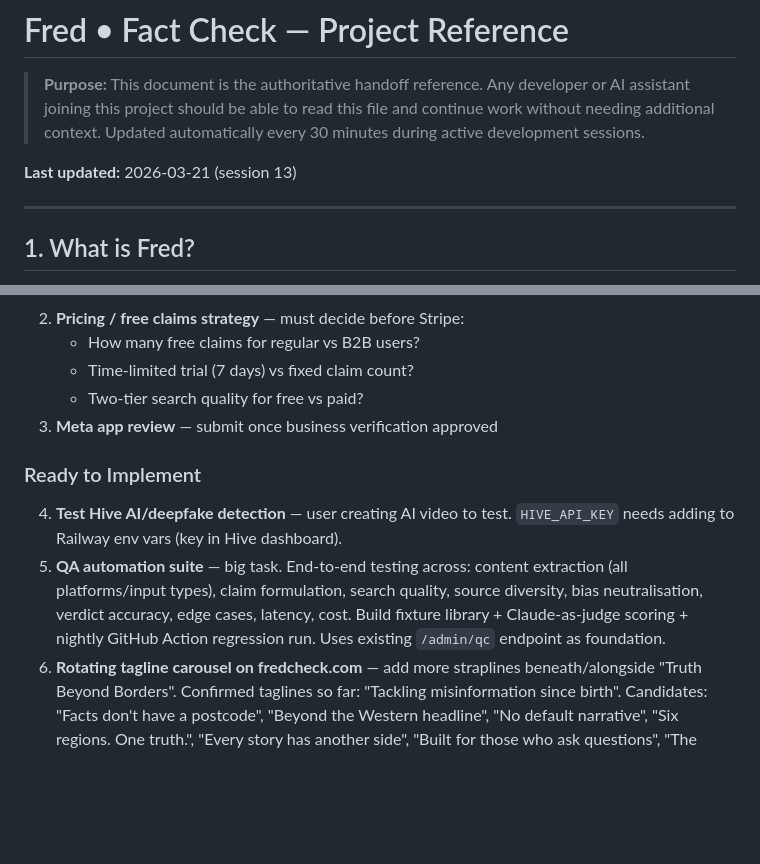
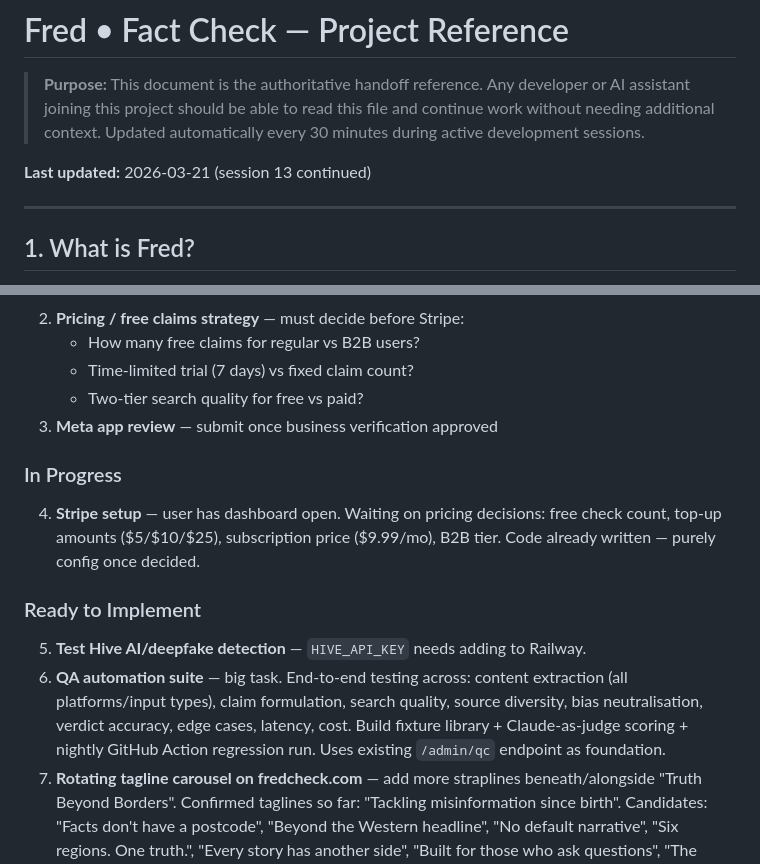
Before and after one commit to omartaslam/factcheck-bot, a Markdown page: PROJECT.md, 2 parts joined by grey strips. GitHub-like rendering; blank space fills up the shorter version.

Commit message:
docs: session 13 continued — Stripe in progress, all fixes noted

```diff
--- a/PROJECT.md
+++ b/PROJECT.md
@@ -2,7 +2,7 @@
 
 > **Purpose:** This document is the authoritative handoff reference. Any developer or AI assistant joining this project should be able to read this file and continue work without needing additional context. Updated automatically every 30 minutes during active development sessions.
 
-**Last updated:** 2026-03-21 (session 13)
+**Last updated:** 2026-03-21 (session 13 continued)
 
 ---
 
@@ -269,9 +269,12 @@ Type HELP anytime for a full guide.
    - Two-tier search quality for free vs paid?
 3. **Meta app review** — submit once business verification approved
 
+### In Progress
+4. **Stripe setup** — user has dashboard open. Waiting on pricing decisions: free check count, top-up amounts ($5/$10/$25), subscription price ($9.99/mo), B2B tier. Code already written — purely config once decided.
+
 ### Ready to Implement
-4. **Test Hive AI/deepfake detection** — user creating AI video to test. `HIVE_API_KEY` needs adding to Railway env vars (key in Hive dashboard).
-5. **QA automation suite** — big task. End-to-end testing across: content extraction (all platforms/input types), claim formulation, search quality, source diversity, bias neutralisation, verdict accuracy, edge cases, latency, cost. Build fixture library + Claude-as-judge scoring + nightly GitHub Action regression run. Uses existing `/admin/qc` endpoint as foundation.
+5. **Test Hive AI/deepfake detection** — `HIVE_API_KEY` needs adding to Railway.
+6. **QA automation suite** — big task. End-to-end testing across: content extraction (all platforms/input types), claim formulation, search quality, source diversity, bias neutralisation, verdict accuracy, edge cases, latency, cost. Build fixture library + Claude-as-judge scoring + nightly GitHub Action regression run. Uses existing `/admin/qc` endpoint as foundation.
 5. **Rotating tagline carousel on fredcheck.com** — add more straplines beneath/alongside "Truth Beyond Borders". Confirmed taglines so far: "Tackling misinformation since birth". Candidates: "Facts don't have a postcode", "Beyond the Western headline", "No default narrative", "Six regions. One truth.", "Every story has another side", "Built for those who ask questions", "The antidote to algorithmic bias", "Checking power, everywhere", "For journalists who dig deeper", "Where facts meet all perspectives".
 6. **Split verdict into multiple WA messages** — Meta charges per 24hr conversation not per message, so splitting is free. Improves readability. Discuss format next session.
 5. **Stripe setup** — Payment Links, `TOPUP_LINK`/`SUB_LINK` env vars, webhook handler
```
